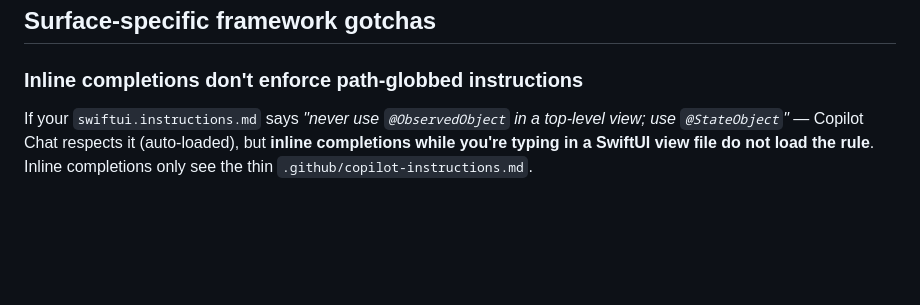
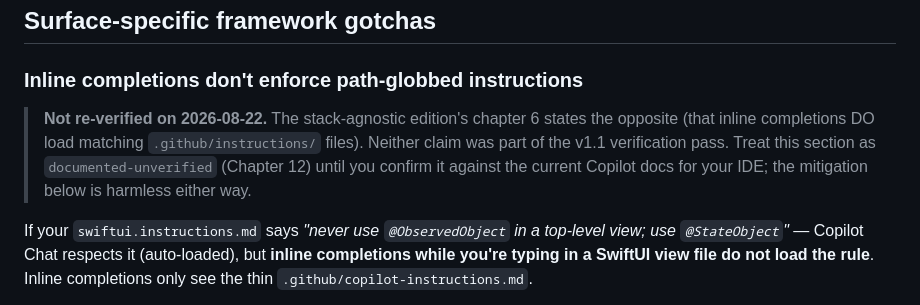
Before and after one commit to abhinavsehgal/copilot-ios-orchestration-framework, a Markdown page: docs/06-INVOCATION-MODES.md, the part around the change. Drawn GitHub-style; blank space fills up the shorter version.

Commit message:
docs: mark the inline-completions instruction-loading claim as not re-verified
Co-Authored-By: Claude Fable 5 <noreply@anthropic.com>

```diff
--- a/docs/06-INVOCATION-MODES.md
+++ b/docs/06-INVOCATION-MODES.md
@@ -90,6 +90,9 @@ The agentic `copilot` command in the terminal. Interactive by default; non-inter
 
 ### Inline completions don't enforce path-globbed instructions
 
+> **Not re-verified on 2026-08-22.** The stack-agnostic edition's chapter 6 states the opposite (that inline completions DO load matching `.github/instructions/` files). Neither claim was part of the v1.1 verification pass. Treat this section as `documented-unverified` (Chapter 12) until you confirm it against the current Copilot docs for your IDE; the mitigation below is harmless either way.
+
+
 If your `swiftui.instructions.md` says *"never use `@ObservedObject` in a top-level view; use `@StateObject`"* — Copilot Chat respects it (auto-loaded), but **inline completions while you're typing in a SwiftUI view file do not load the rule**. Inline completions only see the thin `.github/copilot-instructions.md`.
 
 **Mitigation:** put the most-violated rules in `.github/copilot-instructions.md` itself with iOS prefix tags: *"iOS: SwiftUI top-level views use `@StateObject` not `@ObservedObject`."* The trade-off is a slightly heavier router, but inline completions get the benefit.
```
